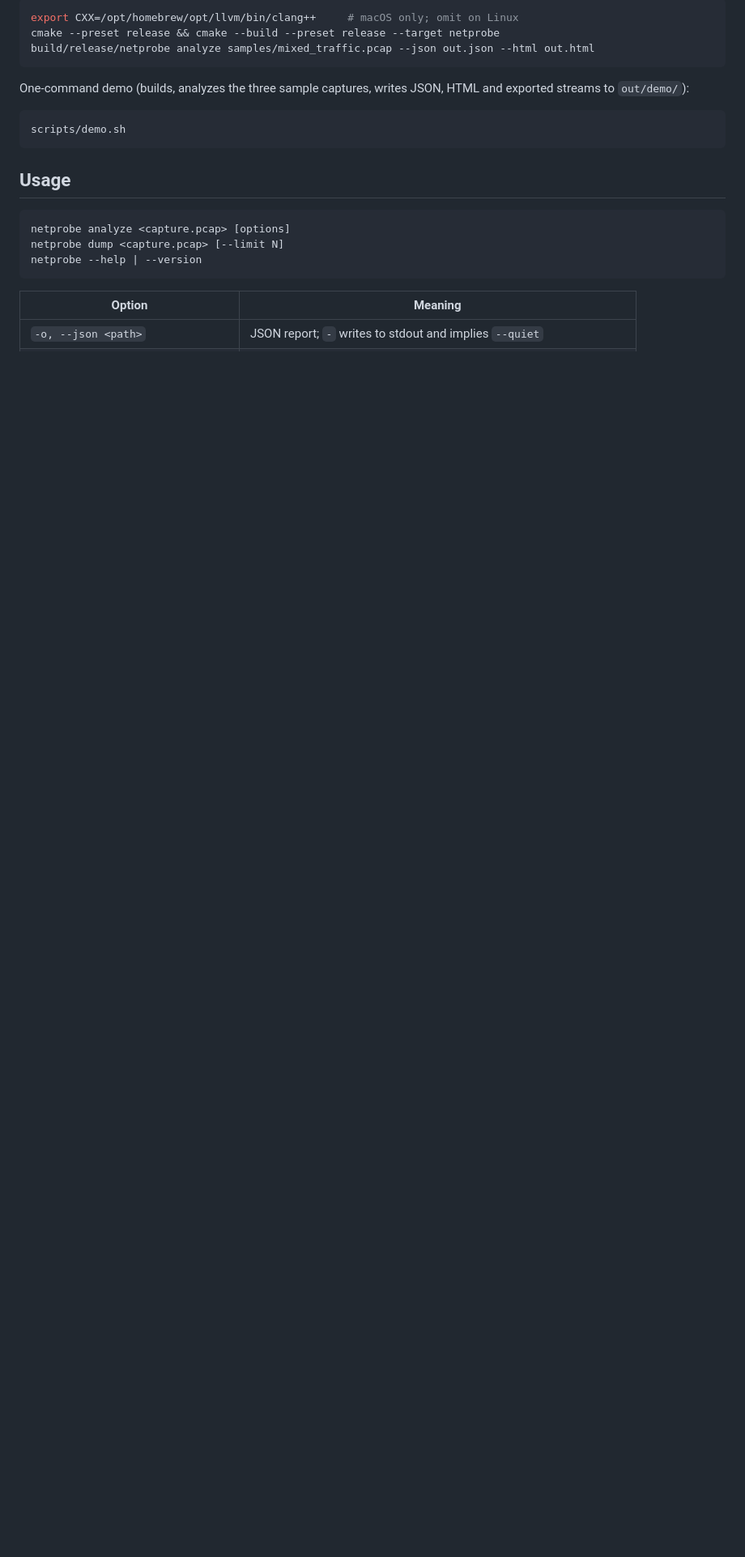
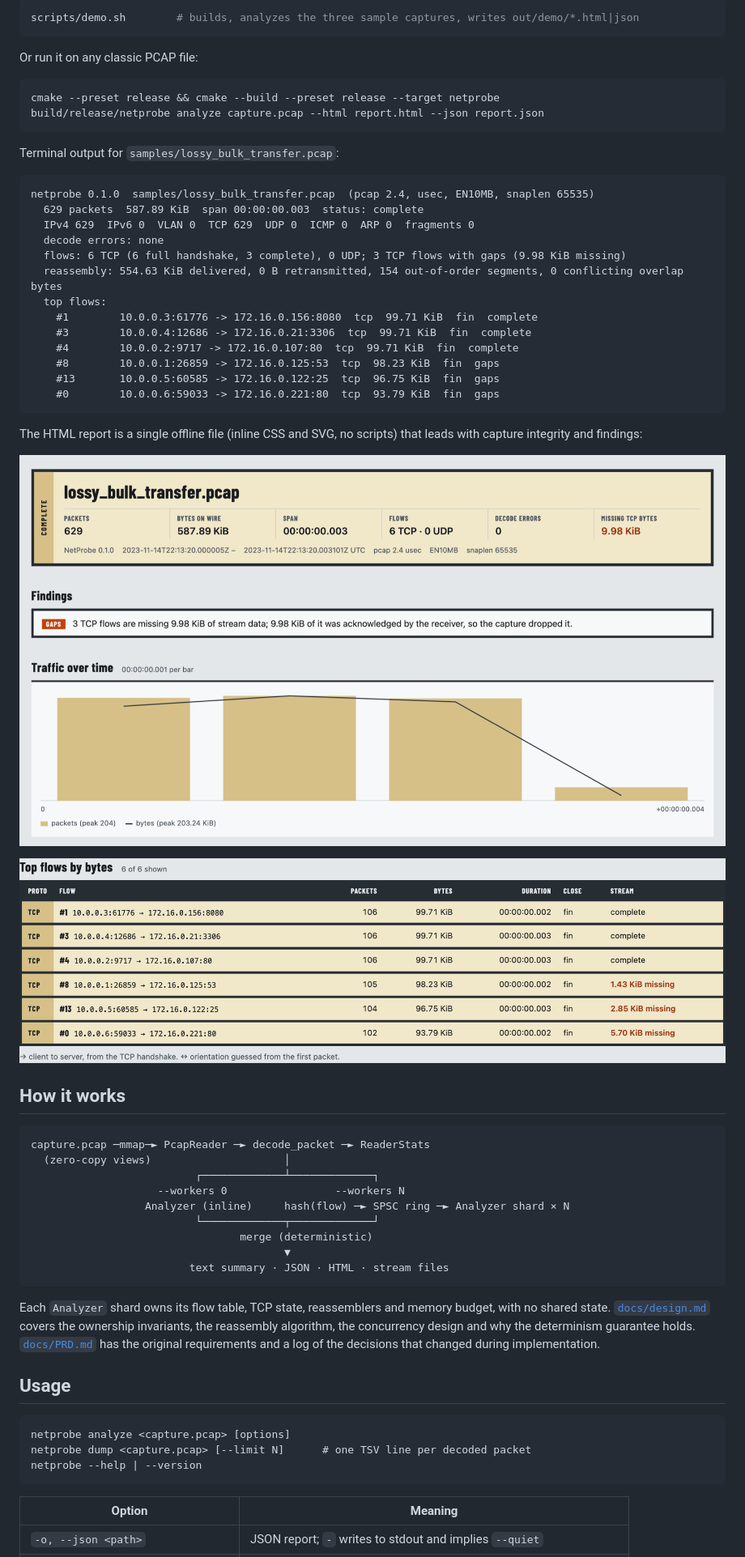
Before and after one commit to Eliot-2006/netprobe, a Markdown page: README.md, the part around one of its changes. Shown at 81% size. Rendered like a GitHub page; pictures changed too: docs/images/report-overview.png (added), docs/images/report-topflows.png (added); blank space fills up the shorter version.

````diff
--- a/README.md
+++ b/README.md
@@ -34,22 +72,65 @@ Linux needs GCC 13+ or Clang 17+, CMake 3.25+ and Ninja. macOS needs Homebrew LL
 
 ```bash
-export CXX=/opt/homebrew/opt/llvm/bin/clang++     # macOS only; omit on Linux
-cmake --preset release && cmake --build --preset release --target netprobe
-build/release/netprobe analyze samples/mixed_traffic.pcap --json out.json --html out.html
+scripts/demo.sh        # builds, analyzes the three sample captures, writes out/demo/*.html|json
 ```
 
-One-command demo (builds, analyzes the three sample captures, writes JSON, HTML and exported
-streams to `out/demo/`):
+Or run it on any classic PCAP file:
 
 ```bash
-scripts/demo.sh
+cmake --preset release && cmake --build --preset release --target netprobe
+build/release/netprobe analyze capture.pcap --html report.html --json report.json
 ```
+
+Terminal output for `samples/lossy_bulk_transfer.pcap`:
+
+```
+netprobe 0.1.0  samples/lossy_bulk_transfer.pcap  (pcap 2.4, usec, EN10MB, snaplen 65535)
+  629 packets  587.89 KiB  span 00:00:00.003  status: complete
+  IPv4 629  IPv6 0  VLAN 0  TCP 629  UDP 0  ICMP 0  ARP 0  fragments 0
+  decode errors: none
+  flows: 6 TCP (6 full handshake, 3 complete), 0 UDP; 3 TCP flows with gaps (9.98 KiB missing)
+  reassembly: 554.63 KiB delivered, 0 B retransmitted, 154 out-of-order segments, 0 conflicting overlap bytes
+  top flows:
+    #1        10.0.0.3:61776 -> 172.16.0.156:8080  tcp  99.71 KiB  fin  complete
+    #3        10.0.0.4:12686 -> 172.16.0.21:3306  tcp  99.71 KiB  fin  complete
+    #4        10.0.0.2:9717 -> 172.16.0.107:80  tcp  99.71 KiB  fin  complete
+    #8        10.0.0.1:26859 -> 172.16.0.125:53  tcp  98.23 KiB  fin  gaps
+    #13       10.0.0.5:60585 -> 172.16.0.122:25  tcp  96.75 KiB  fin  gaps
+    #0        10.0.0.6:59033 -> 172.16.0.221:80  tcp  93.79 KiB  fin  gaps
+```
+
+The HTML report is a single offline file (inline CSS and SVG, no scripts) that leads with
+capture integrity and findings:
+
+![HTML report header: capture status, key figures, findings and traffic timeline](docs/images/report-overview.png)
+
+![Top flows table in the HTML report](docs/images/report-topflows.png)
+
+## How it works
+
+```
+capture.pcap ─mmap─► PcapReader ─► decode_packet ─► ReaderStats
+  (zero-copy views)                     │
+                          ┌─────────────┴─────────────┐
+                    --workers 0                 --workers N
+                  Analyzer (inline)     hash(flow) ─► SPSC ring ─► Analyzer shard × N
+                          └─────────────┬─────────────┘
+                                 merge (deterministic)
+                                        ▼
+                         text summary · JSON · HTML · stream files
+```
+
+Each `Analyzer` shard owns its flow table, TCP state, reassemblers and memory budget, with no
+shared state. [`docs/design.md`](docs/design.md) covers the ownership invariants, the reassembly
+algorithm, the concurrency design and why the determinism guarantee holds.
+[`docs/PRD.md`](docs/PRD.md) has the original requirements and a log of the decisions that changed
+during implementation.
 
 ## Usage
 
 ```
 netprobe analyze <capture.pcap> [options]
-netprobe dump <capture.pcap> [--limit N]
+netprobe dump <capture.pcap> [--limit N]      # one TSV line per decoded packet
 netprobe --help | --version
 ```
 
````
Also changed, not shown: other parts of README.md (+112 -101 lines), samples/README.md (+8 -0 lines), docs/images/report-streams.png (added), 5 other files.
